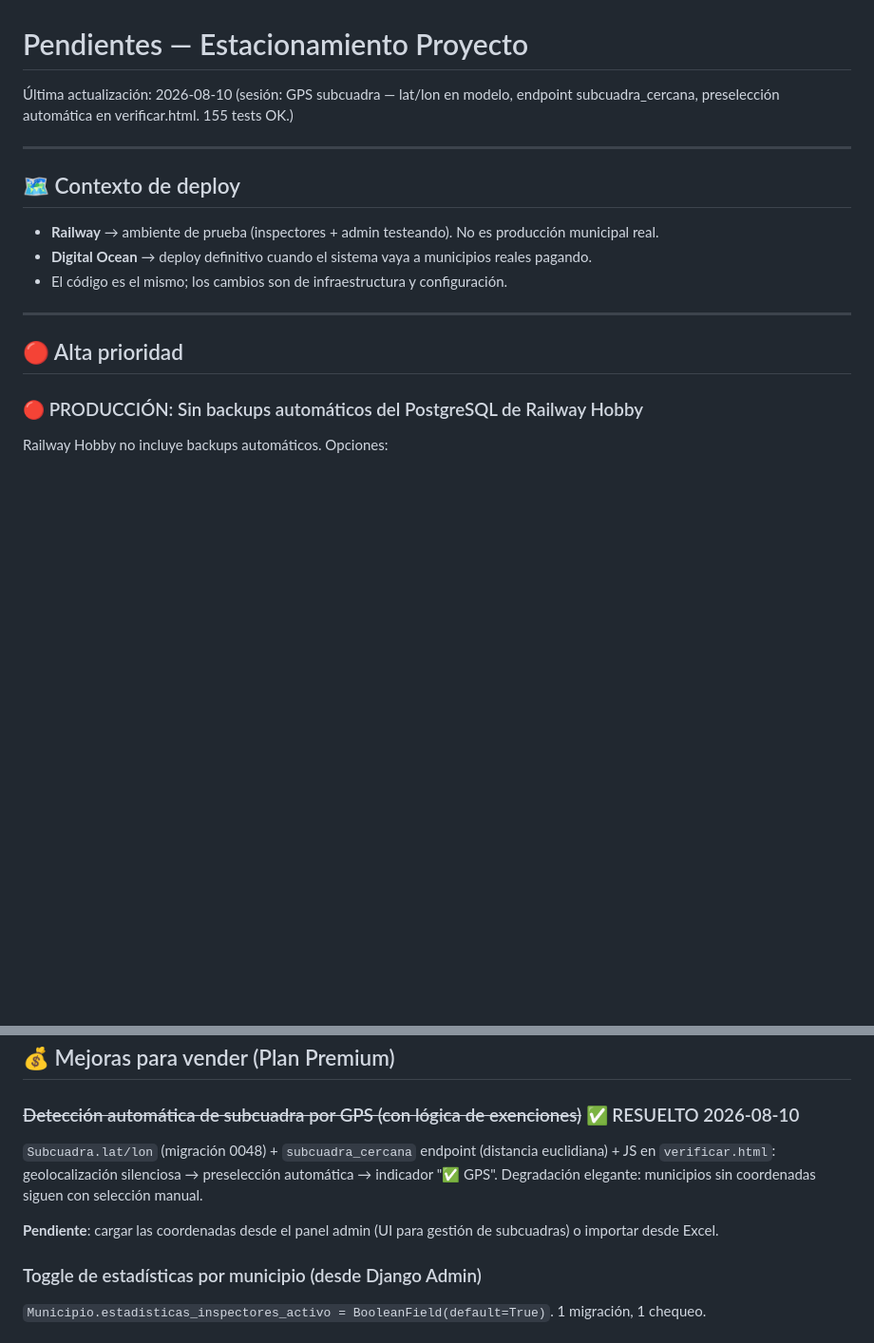
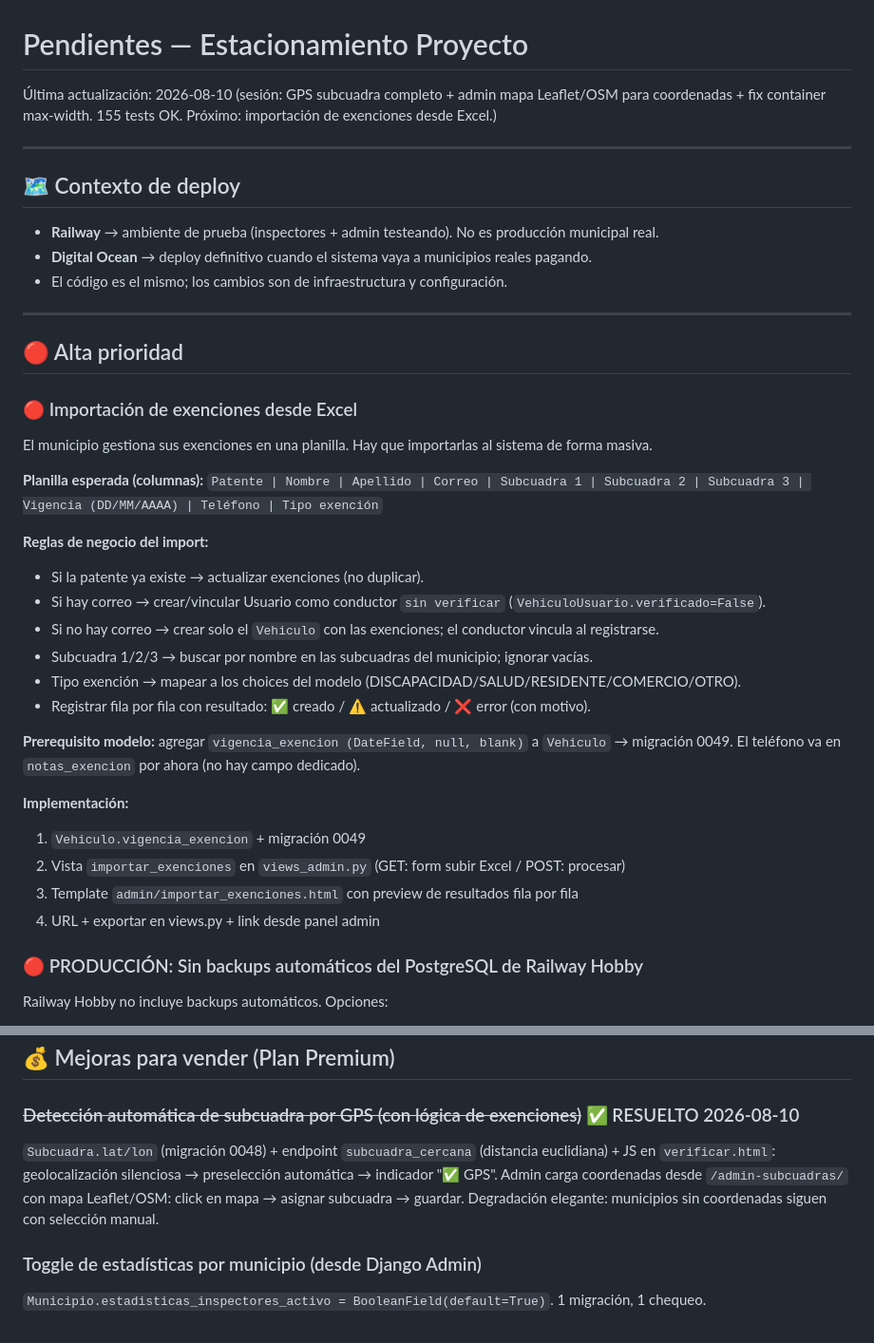
Before and after one commit to PolloLopez/estacionamiento_proyecto, a Markdown page: PENDIENTES.md, 2 parts joined by grey strips. Shown at 95% size. Rendered like a GitHub page; blank space fills up the shorter version.

Commit message:
docs: actualizar CONTEXT.md y PENDIENTES.md — sesión GPS + importación exenciones

```diff
--- a/PENDIENTES.md
+++ b/PENDIENTES.md
@@ -1,6 +1,6 @@
 # Pendientes — Estacionamiento Proyecto
 
-Última actualización: 2026-08-10 (sesión: GPS subcuadra — lat/lon en modelo, endpoint subcuadra_cercana, preselección automática en verificar.html. 155 tests OK.)
+Última actualización: 2026-08-10 (sesión: GPS subcuadra completo + admin mapa Leaflet/OSM para coordenadas + fix container max-width. 155 tests OK. Próximo: importación de exenciones desde Excel.)
 
 ---
 
@@ -13,6 +13,29 @@
 ---
 
 ## 🔴 Alta prioridad
+
+### 🔴 Importación de exenciones desde Excel
+El municipio gestiona sus exenciones en una planilla. Hay que importarlas al sistema de forma masiva.
+
+**Planilla esperada (columnas):**
+`Patente | Nombre | Apellido | Correo | Subcuadra 1 | Subcuadra 2 | Subcuadra 3 | Vigencia (DD/MM/AAAA) | Teléfono | Tipo exención`
+
+**Reglas de negocio del import:**
+- Si la patente ya existe → actualizar exenciones (no duplicar).
+- Si hay correo → crear/vincular Usuario como conductor `sin verificar` (`VehiculoUsuario.verificado=False`).
+- Si no hay correo → crear solo el `Vehiculo` con las exenciones; el conductor vincula al registrarse.
+- Subcuadra 1/2/3 → buscar por nombre en las subcuadras del municipio; ignorar vacías.
+- Tipo exención → mapear a los choices del modelo (DISCAPACIDAD/SALUD/RESIDENTE/COMERCIO/OTRO).
+- Registrar fila por fila con resultado: ✅ creado / ⚠️ actualizado / ❌ error (con motivo).
+
+**Prerequisito modelo:** agregar `vigencia_exencion (DateField, null, blank)` a `Vehiculo` → migración 0049.
+El teléfono va en `notas_exencion` por ahora (no hay campo dedicado).
+
+**Implementación:**
+1. `Vehiculo.vigencia_exencion` + migración 0049
+2. Vista `importar_exenciones` en `views_admin.py` (GET: form subir Excel / POST: procesar)
+3. Template `admin/importar_exenciones.html` con preview de resultados fila por fila
+4. URL + exportar en views.py + link desde panel admin
 
 ### 🔴 PRODUCCIÓN: Sin backups automáticos del PostgreSQL de Railway Hobby
 Railway Hobby no incluye backups automáticos. Opciones:
@@ -127,11 +150,10 @@ Template eliminado. La vista `inicio_admin` solo redirige a `panel_admin`, nunca
 ## 💰 Mejoras para vender (Plan Premium)
 
 ### ~~Detección automática de subcuadra por GPS (con lógica de exenciones)~~ ✅ RESUELTO 2026-08-10
-`Subcuadra.lat/lon` (migración 0048) + `subcuadra_cercana` endpoint (distancia euclidiana) +
+`Subcuadra.lat/lon` (migración 0048) + endpoint `subcuadra_cercana` (distancia euclidiana) +
 JS en `verificar.html`: geolocalización silenciosa → preselección automática → indicador "✅ GPS".
+Admin carga coordenadas desde `/admin-subcuadras/` con mapa Leaflet/OSM: click en mapa → asignar subcuadra → guardar.
 Degradación elegante: municipios sin coordenadas siguen con selección manual.
-
-**Pendiente**: cargar las coordenadas desde el panel admin (UI para gestión de subcuadras) o importar desde Excel.
 
 ### Toggle de estadísticas por municipio (desde Django Admin)
 `Municipio.estadisticas_inspectores_activo = BooleanField(default=True)`. 1 migración, 1 chequeo.
```
Also changed, not shown: CONTEXT.md (+7 -5 lines).
